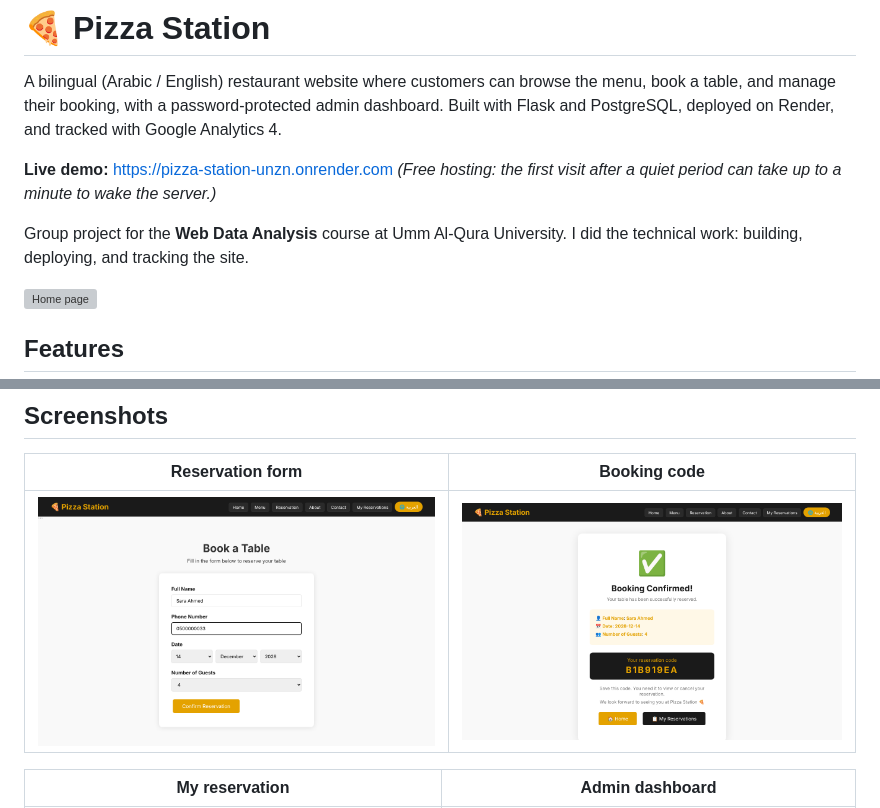
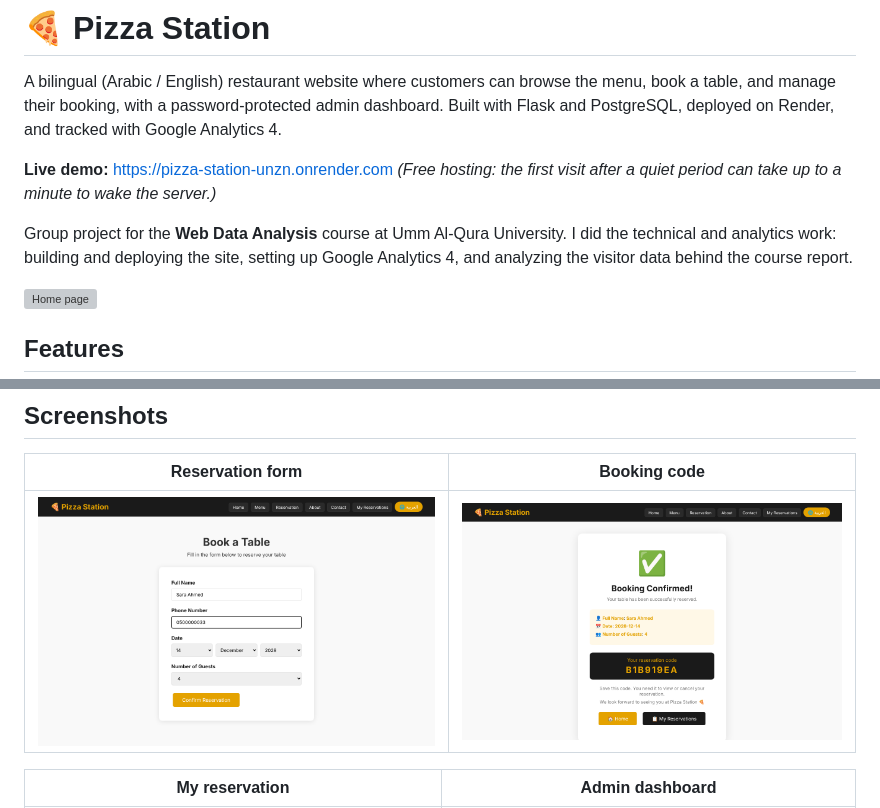
Before and after one commit to Osama-F-Alharbi/pizza-station, a Markdown page: README.md, 2 parts joined by grey strips. Rendered like a GitHub page; pictures changed too: docs/screenshots/reservation.png; grey boxes are pictures that could not be loaded.

Commit message:
Update README wording and screenshots, remove stray backticks

```diff
--- a/README.md
+++ b/README.md
@@ -5,7 +5,7 @@ A bilingual (Arabic / English) restaurant website where customers can browse the
 **Live demo:** https://pizza-station-unzn.onrender.com
 *(Free hosting: the first visit after a quiet period can take up to a minute to wake the server.)*
 
-Group project for the **Web Data Analysis** course at Umm Al-Qura University. I did the technical work: building, deploying, and tracking the site.
+Group project for the **Web Data Analysis** course at Umm Al-Qura University. I did the technical and analytics work: building and deploying the site, setting up Google Analytics 4, and analyzing the visitor data behind the course report.
 
 ![Home page](docs/screenshots/home.png)
 
```
Also changed, not shown: 4 other files.
